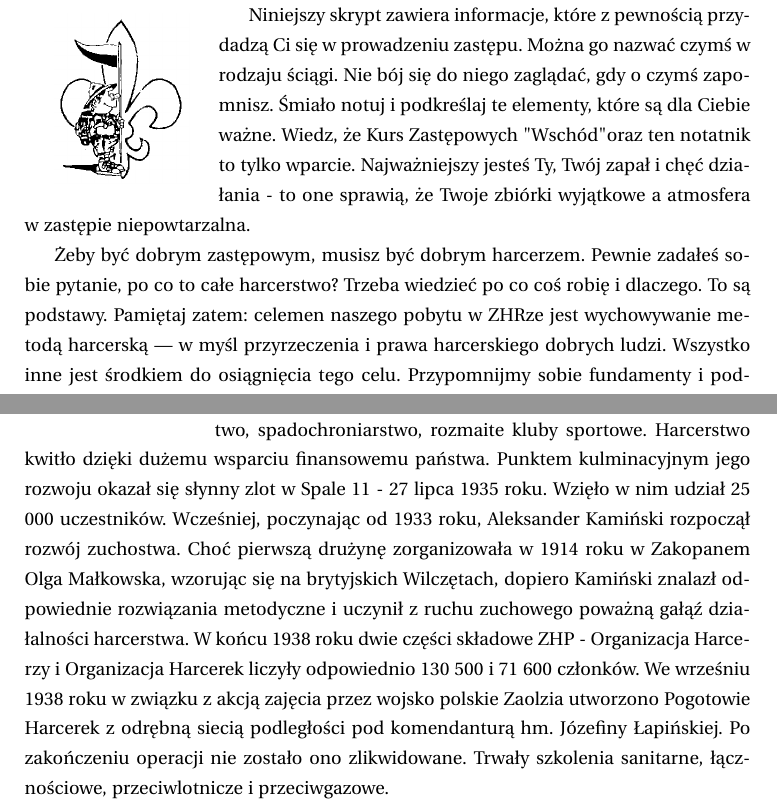
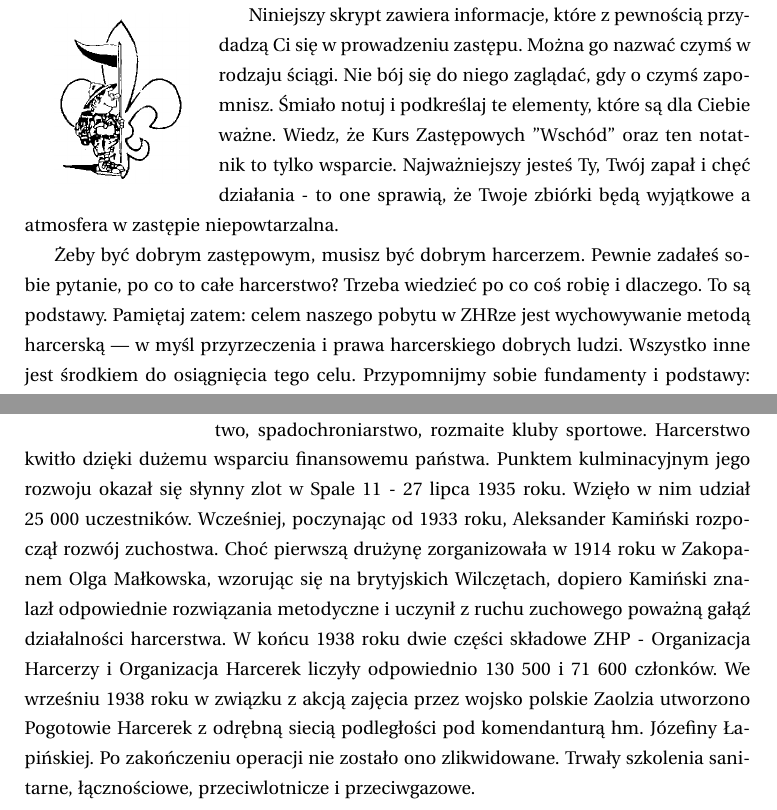
Before and after one commit to wacaw/otwartawiedzaharcerska, a LaTeX document (skryptzastepowych/sktyptzastepowych.tex, which reads skryptzastepowych/01-wstep.tex, skryptzastepowych/02-historia.tex): two parts of pages 5 and 11 of 47, joined at a grey line, cut so that both start at the same text. Compiled offline with pdfLaTeX.

Commit message:
Poprawki zgłoszone przez Łysego

```diff
--- a/skryptzastepowych/01-wstep.tex
+++ b/skryptzastepowych/01-wstep.tex
@@ -4,9 +4,9 @@ Czuwaj!
 \begin{floatingfigure}[l]{3cm}
   \includegraphics{grafiki/intro.png}
 \end{floatingfigure}
-Niniejszy skrypt zawiera informacje, które z pewnością przydadzą Ci się w prowadzeniu zastępu. Można go nazwać czymś w rodzaju ściągi. Nie bój się do niego zaglądać, gdy o czymś zapomnisz. Śmiało notuj i podkreślaj te elementy, które są dla Ciebie ważne. Wiedz, że Kurs Zastępowych "Wschód" oraz ten notatnik to tylko wparcie. Najważniejszy jesteś Ty, Twój zapał i chęć działania - to one sprawią, że Twoje zbiórki wyjątkowe a atmosfera w zastępie niepowtarzalna.
+Niniejszy skrypt zawiera informacje, które z pewnością przydadzą Ci się w prowadzeniu zastępu. Można go nazwać czymś w rodzaju ściągi. Nie bój się do niego zaglądać, gdy o czymś zapomnisz. Śmiało notuj i podkreślaj te elementy, które są dla Ciebie ważne. Wiedz, że Kurs Zastępowych ''Wschód'' oraz ten notatnik to tylko wsparcie. Najważniejszy jesteś Ty, Twój zapał i chęć działania - to one sprawią, że Twoje zbiórki będą wyjątkowe a atmosfera w zastępie niepowtarzalna.
 
-Żeby być dobrym zastępowym, musisz być dobrym harcerzem. Pewnie zadałeś sobie pytanie, po co to całe harcerstwo? Trzeba wiedzieć po co coś robię i dlaczego. To są podstawy. Pamiętaj zatem: celemen naszego pobytu w ZHRze jest wychowywanie metodą harcerską --- w myśl przyrzeczenia i prawa harcerskiego dobrych ludzi. Wszystko inne jest  środkiem do osiągnięcia tego celu. Przypomnijmy sobie fundamenty i podstawy: prawo i przyrzeczenie harcerskie.
+Żeby być dobrym zastępowym, musisz być dobrym harcerzem. Pewnie zadałeś sobie pytanie, po co to całe harcerstwo? Trzeba wiedzieć po co coś robię i dlaczego. To są podstawy. Pamiętaj zatem: celem naszego pobytu w ZHRze jest wychowywanie metodą harcerską --- w myśl przyrzeczenia i prawa harcerskiego dobrych ludzi. Wszystko inne jest  środkiem do osiągnięcia tego celu. Przypomnijmy sobie fundamenty i podstawy: prawo i przyrzeczenie harcerskie.
 
 
 
--- a/skryptzastepowych/02-historia.tex
+++ b/skryptzastepowych/02-historia.tex
@@ -56,7 +56,7 @@ W lutym 1912 roku na łamach Skauta rozstrzygnięty został konkurs na polską o
     \includegraphics[width=2.9cm]{grafiki/lipca.png}
   \end{center}
 \end{wrapfigure}
-4 - 9 lipca 1924 odbyły się pierwsze narodowe zloty: harcerzy na Siekierkach i harcerek w Świdrze. Po odzyskaniu niepodległości zwrócono uwagę na dominujący, nadmiernie rozbudowany w harcerstwie militaryzm, który wówczas nie był już potrzebny. Szukano sposobu wyjścia z kryzysu. Stworzono więc programy specjalnościowe, które okazały się świetnym na niego lekarstwem. Rozwijało się harcerskie szybownictwo, żeglarstwo, kajakarstwo, turystyka kwalifikowana, krótkofalarstwo, strzelectwo, spadochroniarstwo, rozmaite kluby sportowe. Harcerstwo kwitło dzięki dużemu wsparciu finansowemu państwa. Punktem kulminacyjnym jego rozwoju okazał się słynny zlot w Spale 11 - 27 lipca 1935 roku. Wzięło w nim udział 25 000 uczestników. Wcześniej, poczynając od 1933 roku, Aleksander Kamiński rozpoczął rozwój zuchostwa. Choć pierwszą drużynę zorganizowała w 1914 roku w Zakopanem Olga Małkowska, wzorując się na brytyjskich Wilczętach, dopiero Kamiński znalazł odpowiednie rozwiązania metodyczne i uczynił z ruchu zuchowego poważną gałąź działalności harcerstwa. W końcu 1938 roku dwie części składowe ZHP - Organizacja Harcerzy i Organizacja Harcerek liczyły odpowiednio 130 500 i 71 600 członków. We wrześniu 1938 roku w związku z akcją zajęcia przez wojsko polskie Zaolzia utworzono Pogotowie Harcerek z odrębną siecią podległości pod komendanturą hm. Józefiny Łapińskiej. Po zakończeniu operacji nie zostało ono zlikwidowane. Trwały szkolenia sanitarne, łącznościowe, przeciwlotnicze i przeciwgazowe.
+4 - 9 lipca 1924 odbyły się pierwsze narodowe zloty: harcerzy na Siekierkach i harcerek w Świdrze. Po odzyskaniu niepodległości zwrócono uwagę na dominujący, nadmiernie rozbudowany w harcerstwie militaryzm, który wówczas nie był już potrzebny. Szukano sposobu wyjścia z kryzysu. Stworzono więc programy specjalnościowe, które okazały się świetnym na niego lekarstwem. Rozwijało się harcerskie szybownictwo, żeglarstwo, kajakarstwo, turystyka kwalifikowana, krótkofalarstwo, strzelectwo, spadochroniarstwo, rozmaite kluby sportowe. Harcerstwo kwitło dzięki dużemu wsparciu finansowemu państwa. Punktem kulminacyjnym jego rozwoju okazał się słynny zlot w Spale 11 - 27 lipca 1935 roku. Wzięło w nim udział 25~000 uczestników. Wcześniej, poczynając od 1933 roku, Aleksander Kamiński rozpoczął rozwój zuchostwa. Choć pierwszą drużynę zorganizowała w 1914 roku w Zakopanem Olga Małkowska, wzorując się na brytyjskich Wilczętach, dopiero Kamiński znalazł odpowiednie rozwiązania metodyczne i uczynił z ruchu zuchowego poważną gałąź działalności harcerstwa. W końcu 1938 roku dwie części składowe ZHP - Organizacja Harcerzy i Organizacja Harcerek liczyły odpowiednio 130~500 i 71~600 członków. We wrześniu 1938 roku w związku z akcją zajęcia przez wojsko polskie Zaolzia utworzono Pogotowie Harcerek z odrębną siecią podległości pod komendanturą hm. Józefiny Łapińskiej. Po zakończeniu operacji nie zostało ono zlikwidowane. Trwały szkolenia sanitarne, łącznościowe, przeciwlotnicze i przeciwgazowe.
 
 \section{Harcerstwo podczas II wojny światowej}
 
```
Also changed, not shown: skryptzastepowych/04-dzialaniazastepu.tex (+1 -0 lines), skryptzastepowych/sktyptzastepowych.tex (+2 -2 lines), skryptzastepowych/sktyptzastepowych.pdf, skryptzastepowych/02-historia.tex (2 more changed lines), 4 other files.
